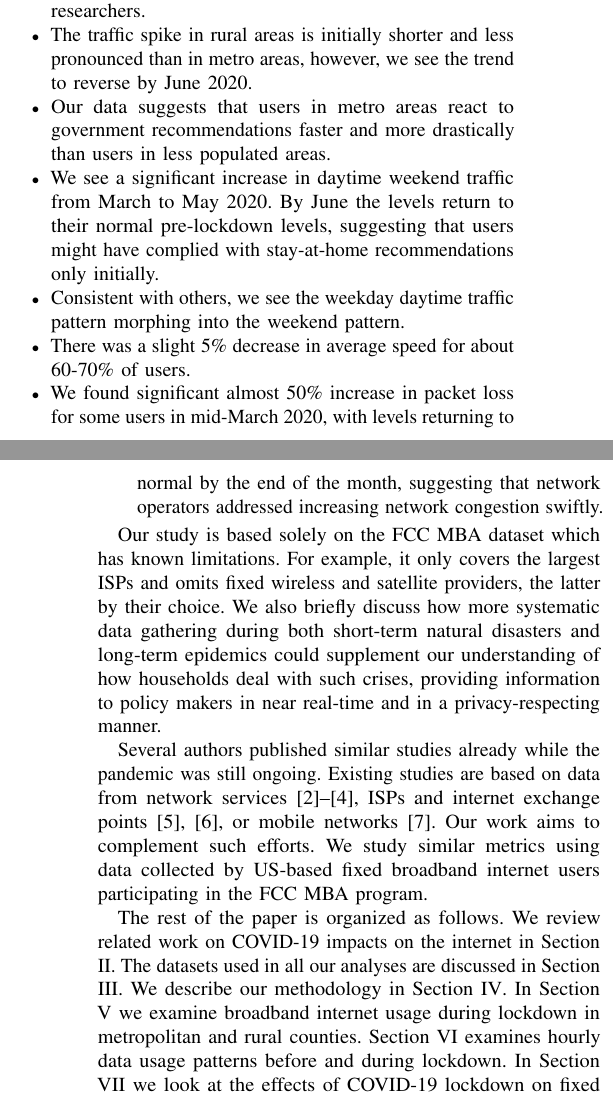
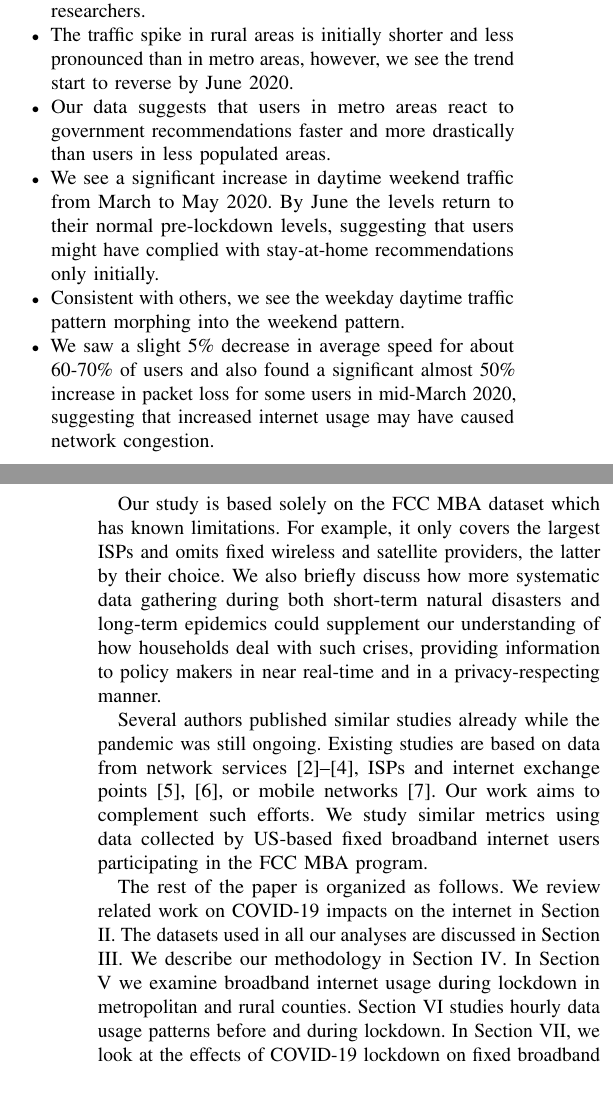
Before and after one commit to janakj/mba_covid, a LaTeX paper (main.tex): two parts of the columns of pages 1 and 2 of 12, joined at a grey line, cut so that both start at the same text. Compiled offline with pdfLaTeX.

Commit message:
Updates from Overleaf

```diff
--- a/main.tex
+++ b/main.tex
@@ -102,19 +104,19 @@ The MBA program records user network data usage, and also suspends throughput me
 Our key findings can be summarized as follows:
 \begin{itemize}
     \item We found a significant increase in data usage, consistent with lockdown timeline and observations made by other researchers.
-    \item The traffic spike in rural areas is initially shorter and less pronounced than in metro areas, however, we see the trend to reverse by June 2020.
+    \item The traffic spike in rural areas is initially shorter and less pronounced than in metro areas, however, we see the trend start to reverse by June 2020.
     \item Our data suggests that users in metro areas react to government recommendations faster and more drastically than users in less populated areas.
     \item We see a significant increase in daytime weekend traffic from March to May 2020. By June the levels return to their normal pre-lockdown levels, suggesting that users might have complied with stay-at-home recommendations only initially.
     \item Consistent with others, we see the weekday daytime traffic pattern morphing into the weekend pattern.
-    \item There was a slight 5\% decrease in average speed for about 60-70\% of users.
-    \item We found significant almost 50\% increase in packet loss for some users in mid-March 2020, with levels returning to normal by the end of the month, suggesting that network operators addressed increasing network congestion swiftly.
+    \item We saw a slight 5\% decrease in average speed for about 60-70\% of users and also found a significant almost 50\% increase in packet loss for some users in mid-March 2020, suggesting that increased internet usage may have caused network congestion.
+    %with levels returning to normal by the end of the month, suggesting that network operators addressed increasing network congestion swiftly.
 \end{itemize}
 
 Our study is based solely on the FCC MBA dataset which has known limitations. For example, it only covers the largest ISPs and omits fixed wireless and satellite providers, the latter by their choice. We also briefly discuss how more systematic data gathering during both short-term natural disasters and long-term epidemics could supplement our understanding of how households deal with such crises, providing information to policy makers in near real-time and in a privacy-respecting manner.
 
 Several authors published similar studies already while the pandemic was still ongoing. Existing studies are based on data from network services \cite{bottger2020internet,akamai,facebook}, ISPs and internet exchange points \cite{feldmann2020lockdown,liu2020characterizing}, or mobile networks \cite{lutu2020characterization}. Our work aims to complement such efforts. We study similar metrics using data collected by US-based fixed broadband internet users participating in the FCC MBA program.
 
-The rest of the paper is organized as follows. We review related work on COVID-19 impacts on the internet in Section \ref{sec:related-work}. The datasets used in all our analyses are discussed in Section \ref{sec:datasets}. We describe our methodology in Section \ref{sec:methodology}. In Section \ref{sec:data-usage-by-population-demographics} we examine broadband internet usage during lockdown in metropolitan and rural counties. Section \ref{sec:hourly-data-usage-patterns} examines hourly data usage patterns before and during lockdown. In Section \ref{sec:average-speed} we look at the effects of COVID-19 lockdown on fixed broadband upload and download speeds. Section \ref{sec:packet-loss-analysis} examines packet loss during lockdown. We discuss our findings in Section \ref{sec:discussion} and conclude and discuss future work in Section \ref{sec:conclusion}.
+The rest of the paper is organized as follows. We review related work on COVID-19 impacts on the internet in Section \ref{sec:related-work}. The datasets used in all our analyses are discussed in Section \ref{sec:datasets}. We describe our methodology in Section \ref{sec:methodology}. In Section \ref{sec:data-usage-by-population-demographics} we examine broadband internet usage during lockdown in metropolitan and rural counties. Section \ref{sec:hourly-data-usage-patterns} studies hourly data usage patterns before and during lockdown. In Section \ref{sec:average-speed}, we look at the effects of COVID-19 lockdown on fixed broadband upload and download speeds. Section \ref{sec:packet-loss-analysis} examines packet loss during lockdown. We discuss our findings in Section \ref{sec:discussion} and conclude and discuss future work in Section \ref{sec:conclusion}.
 
 \section{Related Work}
 \label{sec:related-work}
```
Also changed, not shown: main.tex (4 more changed lines).
